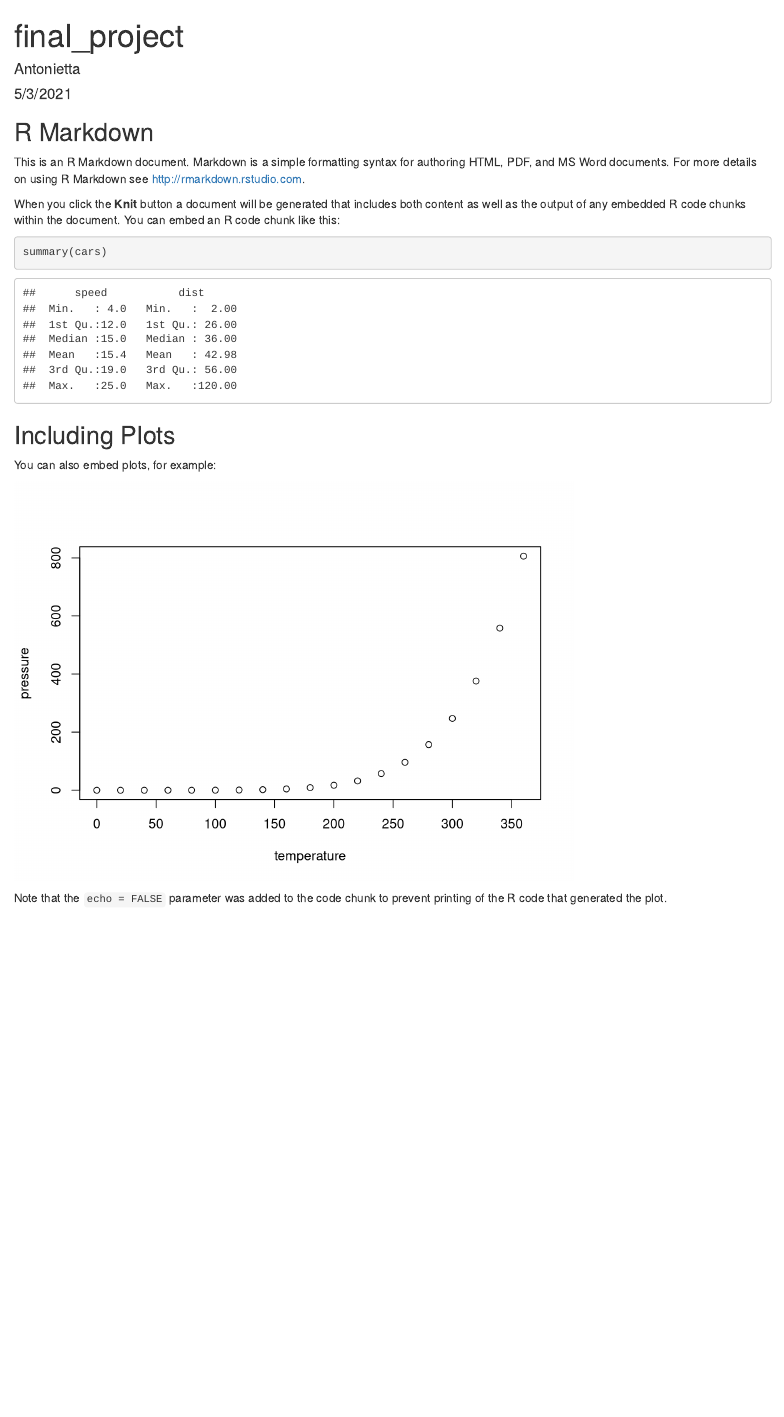
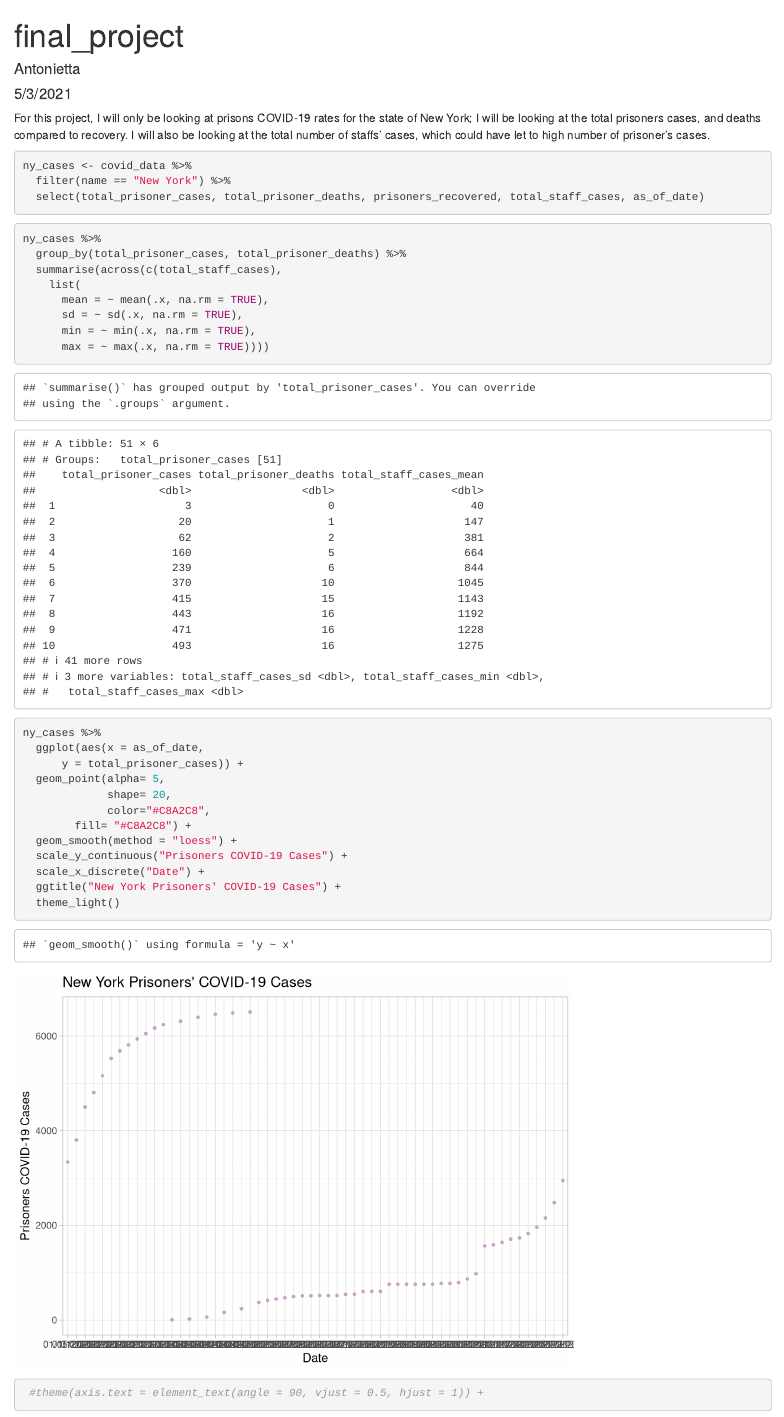
Before and after one commit to antoniettaa/hw-antoniettaa, an R Markdown document (FP/finalproject.Rmd): the page in a window 1100 px wide, from its top. Rendered offline with R 4.5, knitr and Pandoc, with nearby package versions.

Commit message:
plot and summary #1

````diff
--- a/FP/finalproject.Rmd
+++ b/FP/finalproject.Rmd
@@ -10,10 +13,4 @@ knitr::opts_chunk$set(echo = TRUE)
 ```
 
-## R Markdown
+```{r data, setup, include=FALSE}
 
-This is an R Markdown document. Markdown is a simple formatting syntax for authoring HTML, PDF, and MS Word documents. For more details on using R Markdown see <http://rmarkdown.rstudio.com>.
-
-When you click the **Knit** button a document will be generated that includes both content as well as the output of any embedded R code chunks within the document. You can embed an R code chunk like this:
-
-```{r cars}
-summary(cars)
@@ -20,11 +21,43 @@ summary(cars)
+                       na = c("", "NaN", "Inf", "-Inf", "NA"))
+pop_data <- read_csv(here::here("FP", "data", "prison_populations.csv"),
+                     na = c("", "NaN", "Inf", "-Inf", "NA"))
+staff_data <- read_csv(here::here("FP", "data", "staff_populations.csv"),
+                       na = c("", "NaN", "Inf", "-Inf", "NA"))
 ```
 
-## Including Plots
+For this project, I will only be looking at prisons COVID-19 rates for the state of New York; I will  be looking at the total prisoners cases, and deaths compared to recovery. I will also be looking at the total number of staffs' cases, which could have let to high number of prisoner's cases.
 
-You can also embed plots, for example:
-
-```{r pressure, echo=FALSE}
-plot(pressure)
+```{r}
+ny_cases <- covid_data %>%
+  filter(name == "New York") %>%
+  select(total_prisoner_cases, total_prisoner_deaths, prisoners_recovered, total_staff_cases, as_of_date)
 ```
 
-Note that the `echo = FALSE` parameter was added to the code chunk to prevent printing of the R code that generated the plot.
+```{r}
+ny_cases %>%
+  group_by(total_prisoner_cases, total_prisoner_deaths) %>%
+  summarise(across(c(total_staff_cases),
+    list(
+      mean = ~ mean(.x, na.rm = TRUE),
+      sd = ~ sd(.x, na.rm = TRUE),
+      min = ~ min(.x, na.rm = TRUE),
+      max = ~ max(.x, na.rm = TRUE))))
+```
+
+
+```{r}
+ny_cases %>%
+  ggplot(aes(x = as_of_date,
+      y = total_prisoner_cases)) +
+  geom_point(alpha= 5,
+             shape= 20,
+             color="#C8A2C8",
+        fill= "#C8A2C8") +
+  geom_smooth(method = "loess") +
+  scale_y_continuous("Prisoners COVID-19 Cases") +
+  scale_x_discrete("Date") +
+  ggtitle("New York Prisoners' COVID-19 Cases") +
+  theme_light()
+
+ #theme(axis.text = element_text(angle = 90, vjust = 0.5, hjust = 1)) +
+```
````
Also changed, not shown: FP/finalproject.Rmd (7 more changed lines).
